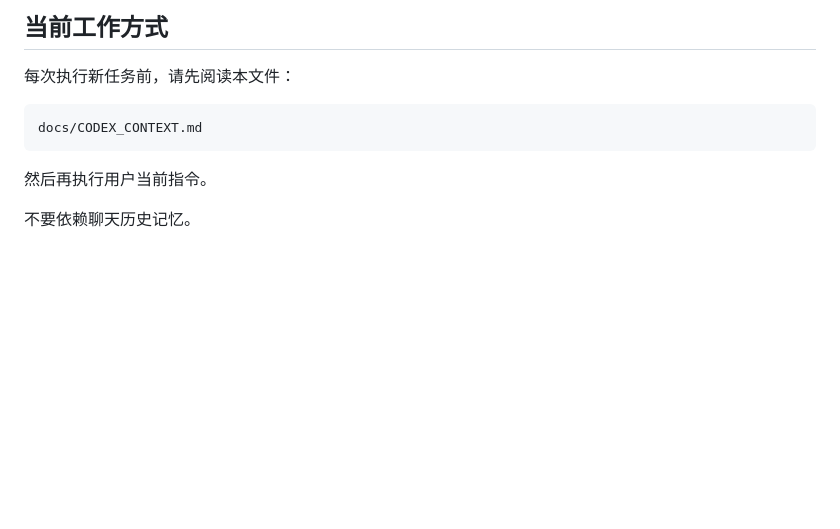
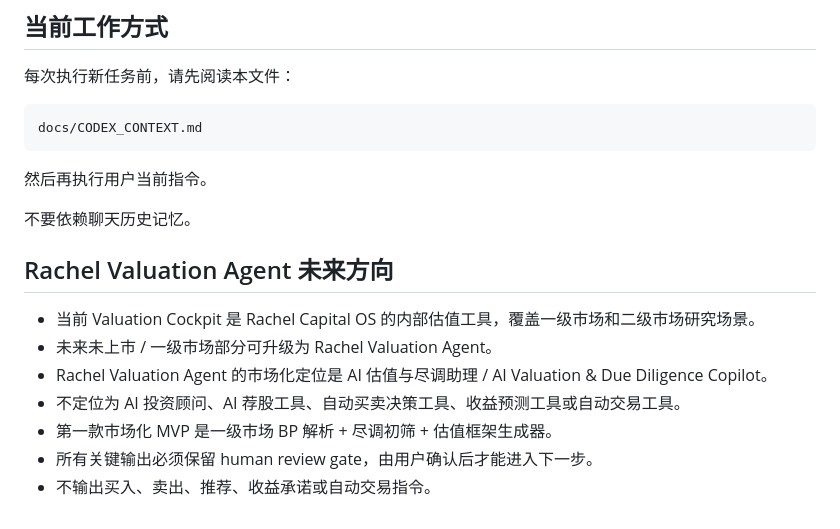
Before and after one commit to rachelao2828-X/Rachel-Capital-Web-Platform, a Markdown page: docs/CODEX_CONTEXT.md, the part around the change. Drawn GitHub-style; blank space fills up the shorter version.

Commit message:
Document valuation agent product strategy

```diff
--- a/docs/CODEX_CONTEXT.md
+++ b/docs/CODEX_CONTEXT.md
@@ -199,3 +199,13 @@ docs/CODEX_CONTEXT.md
 然后再执行用户当前指令。
 
 不要依赖聊天历史记忆。
+
+## Rachel Valuation Agent 未来方向
+
+- 当前 Valuation Cockpit 是 Rachel Capital OS 的内部估值工具，覆盖一级市场和二级市场研究场景。
+- 未来未上市 / 一级市场部分可升级为 Rachel Valuation Agent。
+- Rachel Valuation Agent 的市场化定位是 AI 估值与尽调助理 / AI Valuation & Due Diligence Copilot。
+- 不定位为 AI 投资顾问、AI 荐股工具、自动买卖决策工具、收益预测工具或自动交易工具。
+- 第一款市场化 MVP 是一级市场 BP 解析 + 尽调初筛 + 估值框架生成器。
+- 所有关键输出必须保留 human review gate，由用户确认后才能进入下一步。
+- 不输出买入、卖出、推荐、收益承诺或自动交易指令。
```
Also changed, not shown: docs/Rachel_Valuation_Agent_Product_Strategy.md (added, +254 -0 lines).
